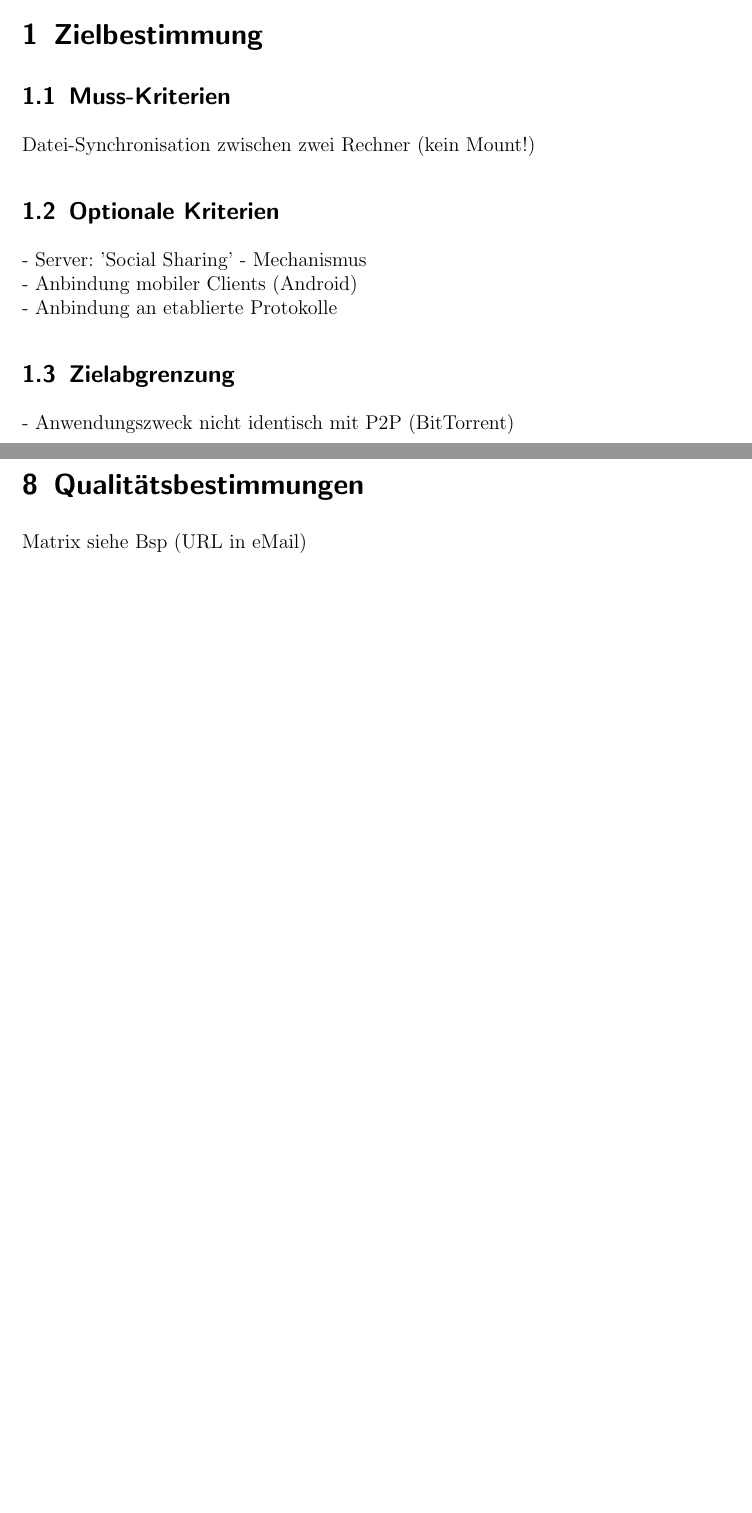
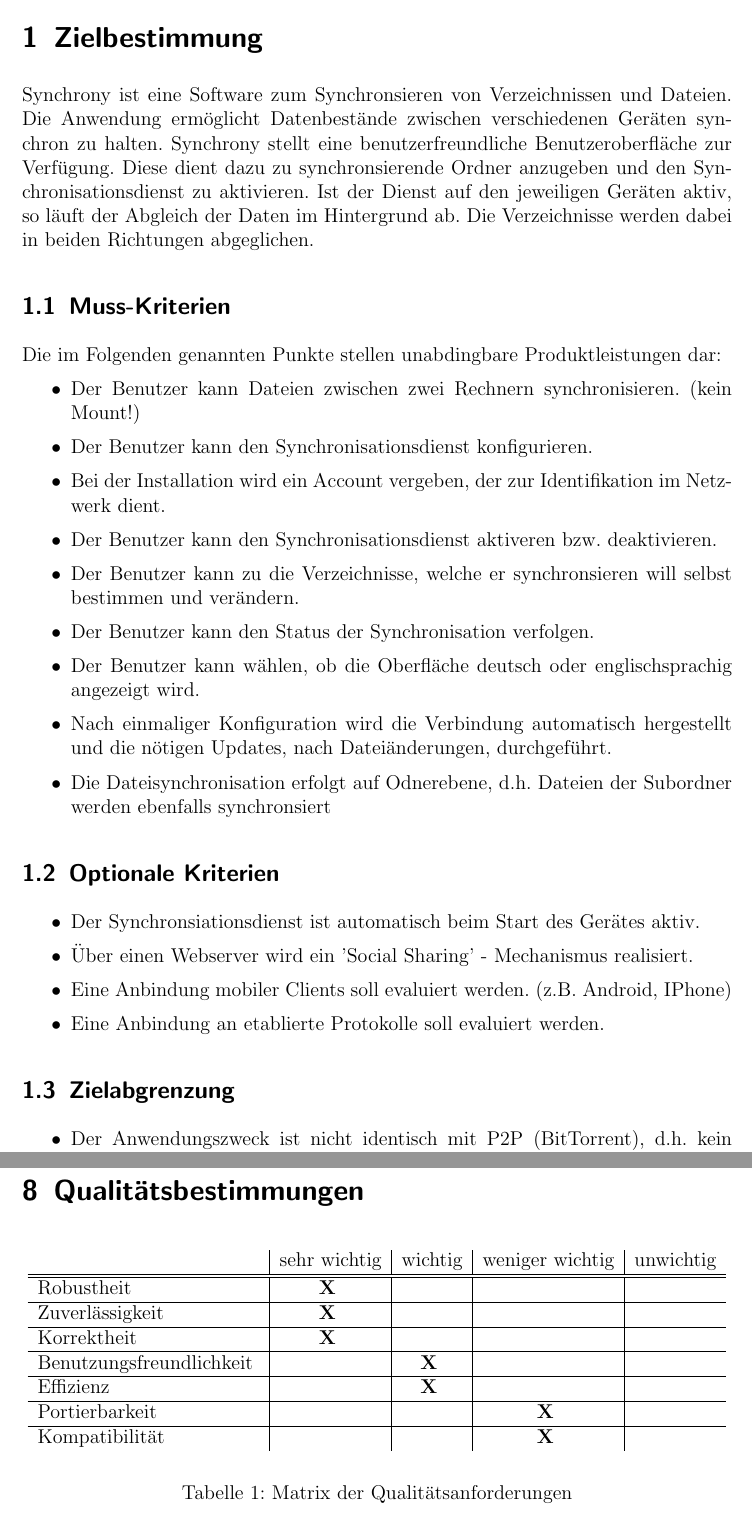
Before and after one commit to mbien/synchrony, a LaTeX document (documentation/pflichtenheft/pflichtenheft.tex): two parts of pages 4 and 11 of 21 before the commit and two parts of pages 4 and 12 of 22 after it, joined at a grey line, cut so that both start at the same text, the shorter picture padded with empty space. Compiled offline with pdfLaTeX.

Commit message:
chapter 1, 2, 3 and 8 of pflichtenheft finished
added ".out" files to .gitignore (possible pdflatex output)

```diff
--- a/documentation/pflichtenheft/pflichtenheft.tex
+++ b/documentation/pflichtenheft/pflichtenheft.tex
@@ -186,12 +189,12 @@
  %   pdfpagelayout=OneColumn,
  %   plainpages=false,
  %   pdfpagelabels,
-  %  pdfusetitle,
- %   pdfstartpage={1},
- %   pdfstartview={FitV},
+    pdfusetitle,
+    pdfstartpage={1},
+    pdfstartview={FitV},
   %  pdfauthor={},
- %   pdftitle={Bachelorarbeit}
-%]{hyperref}
+  %  pdftitle={Bachelorarbeit}
+]{hyperref}
 
 \renewcommand{\footnoterule}{\vfill\rule{7.3cm}{0.5pt}\vspace{1ex}}
 
@@ -299,14 +303,38 @@
 %\newpage
 
 \section{Zielbestimmung}
+Synchrony ist eine Software zum Synchronsieren von Verzeichnissen und Dateien.
+Die Anwendung ermöglicht Datenbestände zwischen verschiedenen Geräten synchron zu halten.
+Synchrony stellt eine benutzerfreundliche Benutzeroberfläche zur Verfügung. Diese dient dazu
+zu synchronsierende Ordner anzugeben und den Synchronisationsdienst zu aktivieren. Ist der Dienst auf
+den jeweiligen Geräten aktiv, so läuft der Abgleich der Daten im Hintergrund ab. Die Verzeichnisse
+werden dabei in beiden Richtungen abgeglichen.
 \subsection{Muss-Kriterien}
-Datei-Synchronisation zwischen zwei Rechner (kein Mount!)
+Die im Folgenden genannten Punkte stellen unabdingbare Produktleistungen dar:
+\begin{itemize}
+\item Der Benutzer kann Dateien zwischen zwei Rechnern synchronisieren. (kein Mount!)
+\item Der Benutzer kann den Synchronisationsdienst konfigurieren.
+\item Bei der Installation wird ein Account vergeben, der zur Identifikation im Netzwerk dient.
+\item Der Benutzer kann den Synchronisationsdienst aktiveren bzw. deaktivieren.
+\item Der Benutzer kann zu die Verzeichnisse, welche er synchronsieren will selbst bestimmen und verändern.
+\item Der Benutzer kann den Status der Synchronisation verfolgen.
+\item Der Benutzer kann wählen, ob die Oberfläche deutsch oder englischsprachig angezeigt wird.
+\item Nach einmaliger Konfiguration wird die Verbindung automatisch hergestellt und die
+  nötigen Updates, nach Dateiänderungen, durchgeführt.
+\item Die Dateisynchronisation erfolgt auf Odnerebene, d.h. Dateien der Subordner werden ebenfalls
+  synchronsiert
+\end{itemize}
 \subsection{Optionale Kriterien}
-- Server: 'Social Sharing' - Mechanismus\\
-- Anbindung mobiler Clients (Android)\\
-- Anbindung an etablierte Protokolle
+\begin{itemize}
+\item Der Synchronsiationsdienst ist automatisch beim Start des Gerätes aktiv.
+\item Über einen Webserver wird ein ’Social Sharing’ - Mechanismus realisiert.
+\item Eine Anbindung mobiler Clients soll evaluiert werden. (z.B. Android, IPhone)
+\item Eine Anbindung an etablierte Protokolle soll evaluiert werden.
+\end{itemize}
 \subsection{Zielabgrenzung}
-- Anwendungszweck nicht identisch mit P2P (BitTorrent)
+\begin{itemize}
+\item Der Anwendungszweck ist nicht identisch mit P2P (BitTorrent), d.h. kein Filesharing-Protokoll, das sich besonders für die schnelle Verteilung großer Datenmengen eignet.
+\end{itemize}
 \newpage
 \section{Produkteinsatz}
 \subsection{Anwendungsbereich}
@@ -351,7 +392,33 @@
 -Systemnotifications (BS-abhängig), aber optional
 \newpage
 \section{Qualitätsbestimmungen}
-Matrix siehe Bsp (URL in eMail)
+
+\begin{table}[h]
+\begin{center}
+ \begin{tabular}{l|c|c|c|c}
+  ~ & sehr wichtig & wichtig & weniger wichtig & unwichtig\\
+  \hline \hline
+  Robustheit~ & \textbf{X}~ &  ~ ~ ~ &  ~ ~ ~ &  ~ ~ ~ \\
+  \hline
+  Zuverlässigkeit~ & \textbf{X}~ &  ~ ~ ~ &  ~ ~ ~ &  ~ ~ ~ \\
+  \hline
+  Korrektheit~ & \textbf{X}~ &  ~ ~ ~ &  ~ ~ ~ &  ~ ~ ~ \\
+  \hline
+  Benutzungsfreundlichkeit~ &  ~ ~ ~ & \textbf{X}~ &  ~ ~ ~ &  ~ ~ ~ \\
+  \hline
+  Effizienz~ &  ~ ~ ~ & \textbf{X}~ &  ~ ~ ~ &  ~ ~ ~ \\
+  \hline
+  Portierbarkeit~ &  ~ ~ ~ &  ~ ~ ~ & \textbf{X}~ &  ~ ~ ~ \\
+  \hline
+  Kompatibilität~ &  ~ ~ ~ &  ~ ~ ~ & \textbf{X}~ &  ~ ~ ~ \\
+ \end{tabular}
+\end{center}
+\caption{Matrix der Qualitätsanforderungen}									% Bildbeschriftung
+\label{fig:LogoGD}												% Sprungmarke fuer Verweise
+\end{table}
+
+
+\
 \newpage
 \section{Testfälle}
 TEst driven Development; Junit-Tests -> Destdescription
```
Also changed, not shown: documentation/pflichtenheft/pflichtenheft.tex (94 more changed lines), 1 other file.
